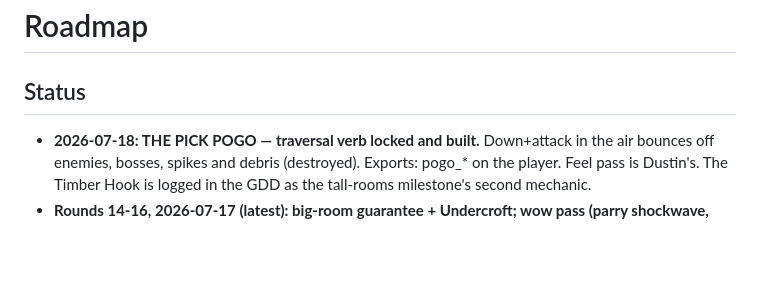
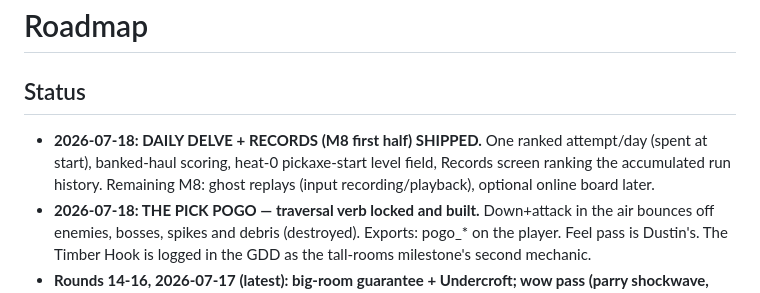
Before and after one commit to dlepi24/dungeon-delve, a Markdown page: docs/ROADMAP.md, the part around the change. Rendered like a GitHub page; blank space fills up the shorter version.

```diff
--- a/docs/ROADMAP.md
+++ b/docs/ROADMAP.md
@@ -1,6 +1,10 @@
 # Roadmap
 
 ## Status
+- **2026-07-18: DAILY DELVE + RECORDS (M8 first half) SHIPPED.** One ranked
+  attempt/day (spent at start), banked-haul scoring, heat-0 pickaxe-start
+  level field, Records screen ranking the accumulated run history. Remaining
+  M8: ghost replays (input recording/playback), optional online board later.
 - **2026-07-18: THE PICK POGO — traversal verb locked and built.** Down+attack
   in the air bounces off enemies, bosses, spikes and debris (destroyed).
   Exports: pogo_* on the player. Feel pass is Dustin's. The Timber Hook is
```
Also changed, not shown: docs/GDD.md (+1 -0 lines).
